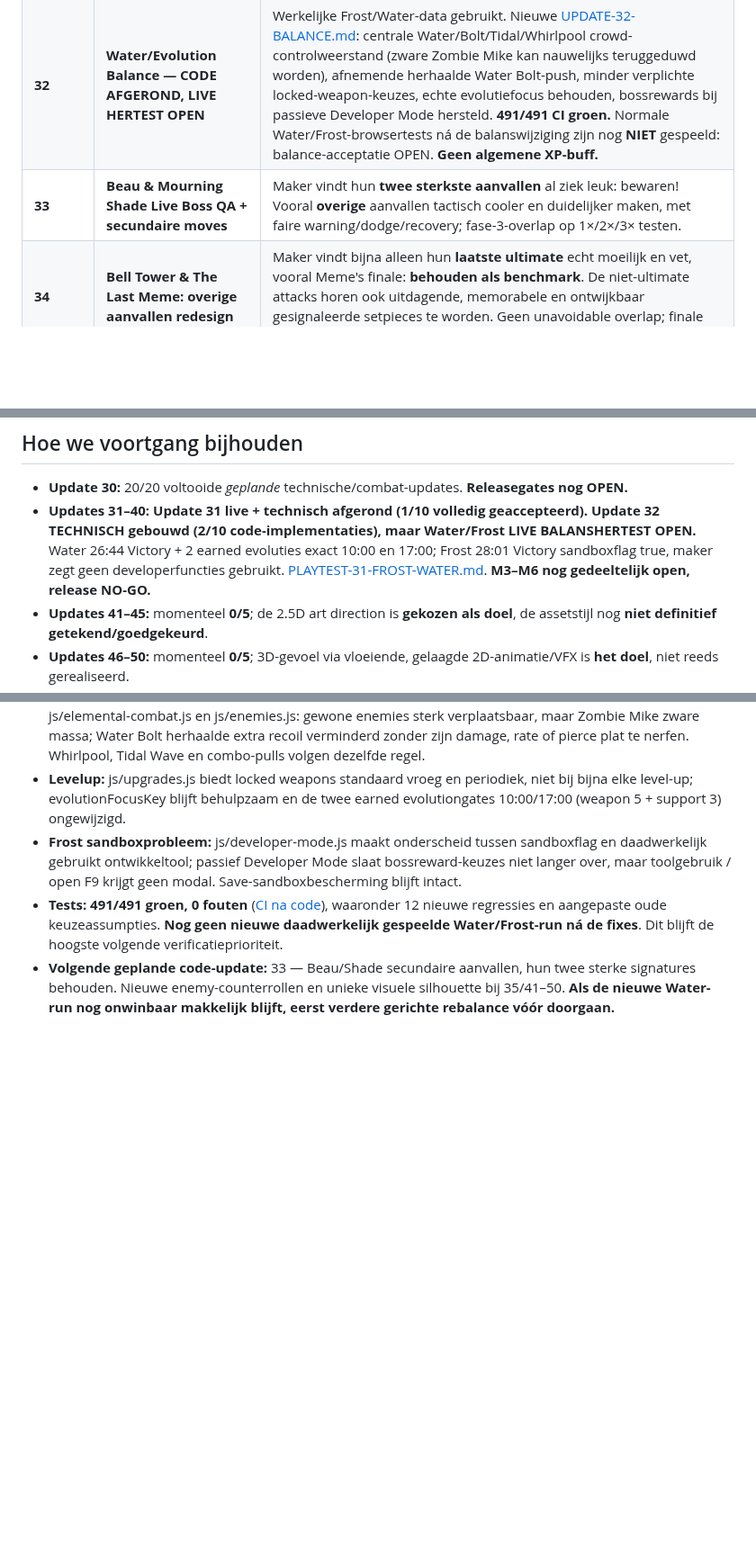
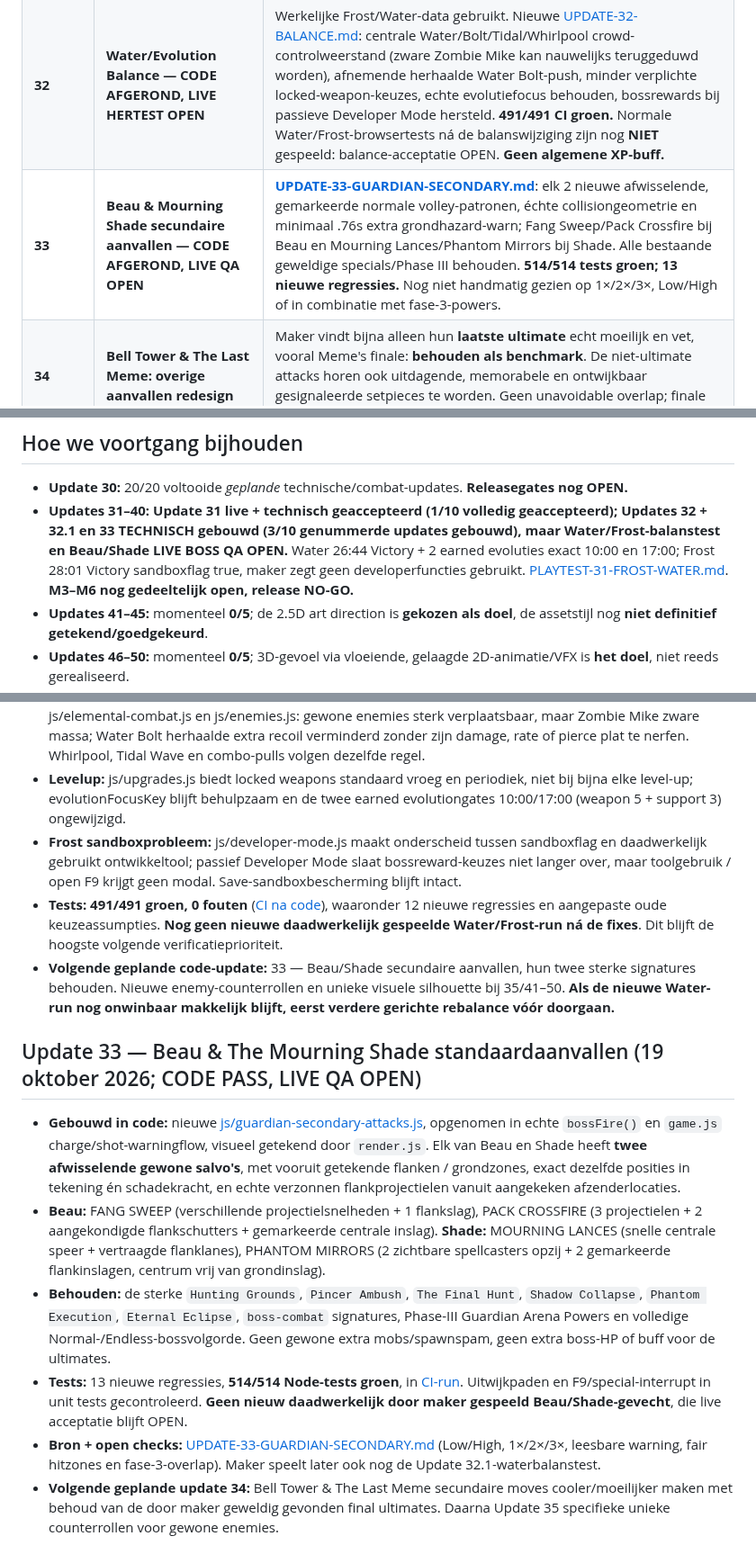
Before and after one commit to leogordijn1-max/UltiemSpel, a Markdown page: ROADMAP-31-50.md, 3 parts joined by grey strips. Shown at 90% size. Rendered like a GitHub page; blank space fills up the shorter version.

Commit message:
docs: mark Update 33 boss secondary-code complete in roadmap while keeping live acceptance open

```diff
--- a/ROADMAP-31-50.md
+++ b/ROADMAP-31-50.md
@@ -36,7 +36,7 @@ De maker leverde ná Update 32 een nieuwe Normal Water JSON aan: **27:01 non-san
 |---|---|---|
 | **31** | **Run Telemetry & First Live Test — CODE + EERSTE LIVE SPEELTEST AFGEROND** | De game bevat nu `js/run-telemetry.js` (lokale recorder, 30s checkpoints, 5s echte FPS/P95, upgrade-aanbod én gekozen optie, bossphases/kill, einde en JSON-export). **479 tests groen.** **Twee echte browser-JSON's beoordeeld:** Water 26:44 non-sandbox Normal Victory, 4 bosses, 2 earned evolutions op 10:00 en 17:00 en gemeten FPS; Frost 28:01 Victory, sandboxflag ondanks bevestiging dat geen developer tools gebruikt zijn. [PLAYTEST-31-FROST-WATER.md](PLAYTEST-31-FROST-WATER.md). M3–M6 blijven deels OPEN. |
 | **32** | **Water/Evolution Balance — CODE AFGEROND, LIVE HERTEST OPEN** | Werkelijke Frost/Water-data gebruikt. Nieuwe [UPDATE-32-BALANCE.md](UPDATE-32-BALANCE.md): centrale Water/Bolt/Tidal/Whirlpool crowd-controlweerstand (zware Zombie Mike kan nauwelijks teruggeduwd worden), afnemende herhaalde Water Bolt-push, minder verplichte locked-weapon-keuzes, echte evolutiefocus behouden, bossrewards bij passieve Developer Mode hersteld. **491/491 CI groen.** Normale Water/Frost-browsertests ná de balanswijziging zijn nog **NIET** gespeeld: balance-acceptatie OPEN. **Geen algemene XP-buff.** |
-| **33** | **Beau & Mourning Shade Live Boss QA + secundaire moves** | Maker vindt hun **twee sterkste aanvallen** al ziek leuk: bewaren! Vooral **overige** aanvallen tactisch cooler en duidelijker maken, met faire warning/dodge/recovery; fase-3-overlap op 1×/2×/3× testen. |
+| **33** | **Beau & Mourning Shade secundaire aanvallen — CODE AFGEROND, LIVE QA OPEN** | **[UPDATE-33-GUARDIAN-SECONDARY.md](UPDATE-33-GUARDIAN-SECONDARY.md)**: elk 2 nieuwe afwisselende, gemarkeerde normale volley-patronen, échte collisiongeometrie en minimaal .76s extra grondhazard-warn; Fang Sweep/Pack Crossfire bij Beau en Mourning Lances/Phantom Mirrors bij Shade. Alle bestaande geweldige specials/Phase III behouden. **514/514 tests groen; 13 nieuwe regressies.** Nog niet handmatig gezien op 1×/2×/3×, Low/High of in combinatie met fase-3-powers. |
 | **34** | **Bell Tower & The Last Meme: overige aanvallen redesign** | Maker vindt bijna alleen hun **laatste ultimate** echt moeilijk en vet, vooral Meme's finale: **behouden als benchmark**. De niet-ultimate attacks horen ook uitdagende, memorabele en ontwijkbaar gesignaleerde setpieces te worden. Geen unavoidable overlap; finale pas na 25:00 en drie earned Guardians. |
 | **35** | **Duidelijk ontworpen unieke enemies + echte tegenstrategie** | Gewone enemies waren veel te makkelijk. Prototypeer max. **drie herkenbare counterrollen** via bestaande Zombie Mike (Anchor: nauwelijks push/Whirlpool), Runner/Pouncer (Phase Stalker: telegraphed flank), Bulwark/Ward (teamprotector). Uiterlijk toont vaardigheid; weerstand/zwakte/waarschuwing zijn echte code. Easy/Normal/Nightmare via slimme tactiek, **geen horde-spam**. |
 | **36** | **Measured FPS & Memory** | Werkelijke FPS, P95 frame, AI/collision/draw en geheugengedrag vergelijken op Low/Medium/High, inclusief drukke late game en bosses; concrete regressies repareren. |
@@ -88,7 +88,7 @@ De maker leverde ná Update 32 een nieuwe Normal Water JSON aan: **27:01 non-san
 ## Hoe we voortgang bijhouden
 
 - **Update 30:** 20/20 voltooide *geplande* technische/combat-updates. **Releasegates nog OPEN.**
-- **Updates 31–40:** **Update 31 live + technisch afgerond (1/10 volledig geaccepteerd). Update 32 TECHNISCH gebouwd (2/10 code-implementaties), maar Water/Frost LIVE BALANSHERTEST OPEN.** Water 26:44 Victory + 2 earned evoluties exact 10:00 en 17:00; Frost 28:01 Victory sandboxflag true, maker zegt geen developerfuncties gebruikt. [PLAYTEST-31-FROST-WATER.md](PLAYTEST-31-FROST-WATER.md). **M3–M6 nog gedeeltelijk open, release NO-GO.**
+- **Updates 31–40:** **Update 31 live + technisch geaccepteerd (1/10 volledig geaccepteerd); Updates 32 + 32.1 en 33 TECHNISCH gebouwd (3/10 genummerde updates gebouwd), maar Water/Frost-balanstest en Beau/Shade LIVE BOSS QA OPEN.** Water 26:44 Victory + 2 earned evoluties exact 10:00 en 17:00; Frost 28:01 Victory sandboxflag true, maker zegt geen developerfuncties gebruikt. [PLAYTEST-31-FROST-WATER.md](PLAYTEST-31-FROST-WATER.md). **M3–M6 nog gedeeltelijk open, release NO-GO.**
 - **Updates 41–45:** momenteel **0/5**; de 2.5D art direction is **gekozen als doel**, de assetstijl nog **niet definitief getekend/goedgekeurd**.
 - **Updates 46–50:** momenteel **0/5**; 3D-gevoel via vloeiende, gelaagde 2D-animatie/VFX is **het doel**, niet reeds gerealiseerd.
 - Na iedere werkelijk geïmplementeerde update: GitHub commit, syntax/regressietests, waar relevant browser screenshot/video of FPS, beide projectdocumenten en deze roadmap bijwerken. **Een roadmappunt is niet voltooid doordat we erover praten.**
@@ -117,3 +117,12 @@ Een **eventuele** Shadow Survivor 2 mag later 3D movement, ruimere arena's, cine
 - **Frost sandboxprobleem:** js/developer-mode.js maakt onderscheid tussen sandboxflag en daadwerkelijk gebruikt ontwikkeltool; passief Developer Mode slaat bossreward-keuzes niet langer over, maar toolgebruik / open F9 krijgt geen modal. Save-sandboxbescherming blijft intact.
 - **Tests:** **491/491 groen, 0 fouten** ([CI na code](https://github.com/leogordijn1-max/UltiemSpel/actions/runs/39230706344)), waaronder 12 nieuwe regressies en aangepaste oude keuzeassumpties. **Nog geen nieuwe daadwerkelijk gespeelde Water/Frost-run ná de fixes**. Dit blijft de hoogste volgende verificatieprioriteit.
 - **Volgende geplande code-update:** 33 — Beau/Shade secundaire aanvallen, hun twee sterke signatures behouden. Nieuwe enemy-counterrollen en unieke visuele silhouette bij 35/41–50. **Als de nieuwe Water-run nog onwinbaar makkelijk blijft, eerst verdere gerichte rebalance vóór doorgaan.**
+
+## Update 33 — Beau & The Mourning Shade standaardaanvallen (19 oktober 2026; CODE PASS, LIVE QA OPEN)
+
+- **Gebouwd in code:** nieuwe [js/guardian-secondary-attacks.js](js/guardian-secondary-attacks.js), opgenomen in echte `bossFire()` en `game.js` charge/shot-warningflow, visueel getekend door `render.js`. Elk van Beau en Shade heeft **twee afwisselende gewone salvo's**, met vooruit getekende flanken / grondzones, exact dezelfde posities in tekening én schadekracht, en echte verzonnen flankprojectielen vanuit aangekeken afzenderlocaties.
+- **Beau:** FANG SWEEP (verschillende projectielsnelheden + 1 flankslag), PACK CROSSFIRE (3 projectielen + 2 aangekondigde flankschutters + gemarkeerde centrale inslag). **Shade:** MOURNING LANCES (snelle centrale speer + vertraagde flanklanes), PHANTOM MIRRORS (2 zichtbare spellcasters opzij + 2 gemarkeerde flankinslagen, centrum vrij van grondinslag).
+- **Behouden:** de sterke `Hunting Grounds`, `Pincer Ambush`, `The Final Hunt`, `Shadow Collapse`, `Phantom Execution`, `Eternal Eclipse`, `boss-combat` signatures, Phase-III Guardian Arena Powers en volledige Normal-/Endless-bossvolgorde. Geen gewone extra mobs/spawnspam, geen extra boss-HP of buff voor de ultimates.
+- **Tests:** 13 nieuwe regressies, **514/514 Node-tests groen**, in [CI-run](https://github.com/leogordijn1-max/UltiemSpel/actions/runs/39236970668). Uitwijkpaden en F9/special-interrupt in unit tests gecontroleerd. **Geen nieuw daadwerkelijk door maker gespeeld Beau/Shade-gevecht**, die live acceptatie blijft OPEN.
+- **Bron + open checks:** [UPDATE-33-GUARDIAN-SECONDARY.md](UPDATE-33-GUARDIAN-SECONDARY.md) (Low/High, 1×/2×/3×, leesbare warning, fair hitzones en fase-3-overlap). Maker speelt later ook nog de Update 32.1-waterbalanstest.
+- **Volgende geplande update 34:** Bell Tower & The Last Meme secundaire moves cooler/moeilijker maken met behoud van de door maker geweldig gevonden final ultimates. Daarna Update 35 specifieke unieke counterrollen voor gewone enemies.
```
